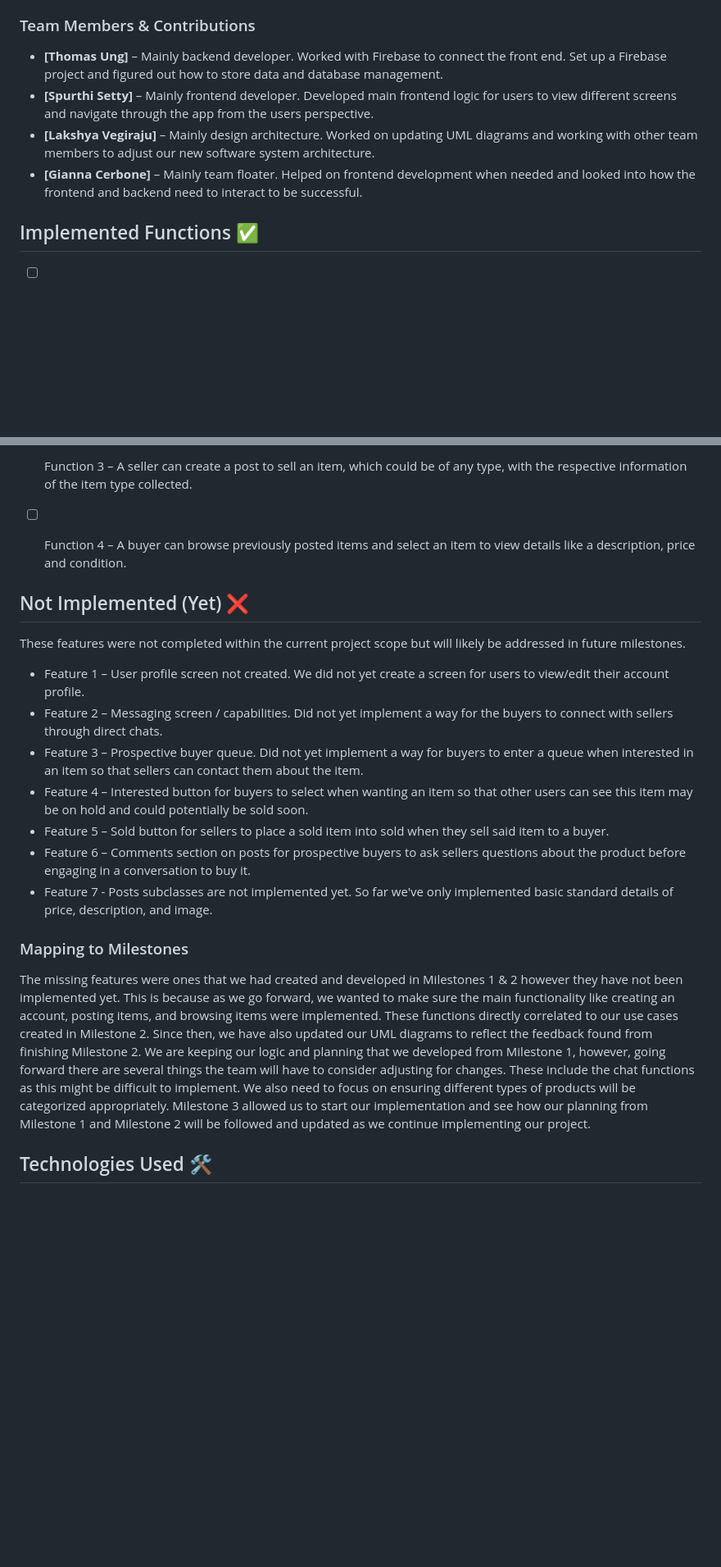
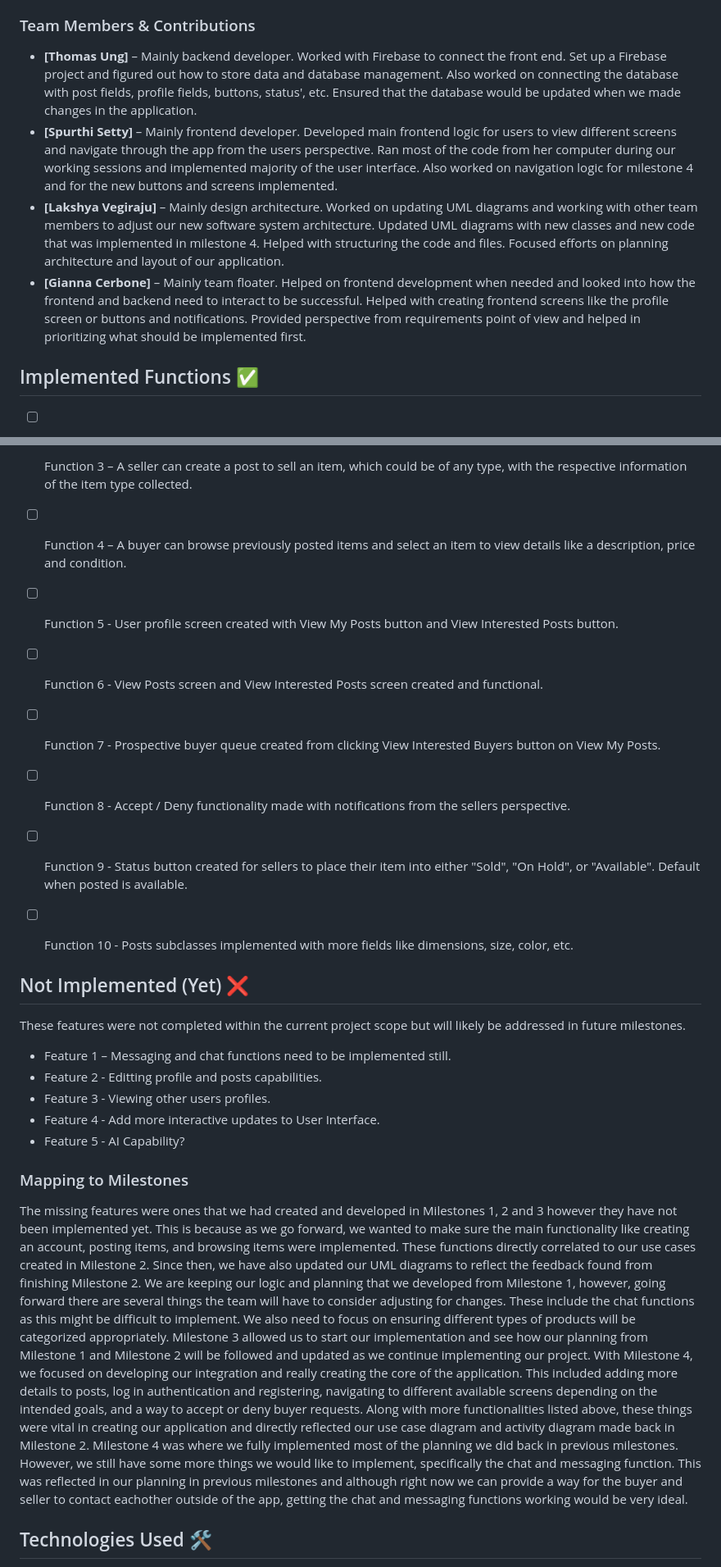
Before and after one commit to Thomas-Ung/ExchangeForStudents, a Markdown page: README.md, 2 parts joined by grey strips. Shown at 82% size. Rendered like a GitHub page; blank space fills up the shorter version.

Commit message:
Update README.md
Added Milestone 4 updates.

```diff
--- a/README.md
+++ b/README.md
@@ -6,10 +6,10 @@ Exchange4Students is a campus-exclusive marketplace designed to simplify buying
 
 
 ### Team Members & Contributions
-- **[Thomas Ung]** –  Mainly backend developer. Worked with Firebase to connect the front end. Set up a Firebase project and figured out how to store data and database management.
-- **[Spurthi Setty]** – Mainly frontend developer. Developed main frontend logic for users to view different screens and navigate through the app from the users perspective.
-- **[Lakshya Vegiraju]** – Mainly design architecture. Worked on updating UML diagrams and working with other team members to adjust our new software system architecture.
-- **[Gianna Cerbone]** – Mainly team floater. Helped on frontend development when needed and looked into how the frontend and backend need to interact to be successful.
+- **[Thomas Ung]** –  Mainly backend developer. Worked with Firebase to connect the front end. Set up a Firebase project and figured out how to store data and database management. Also worked on connecting the database with post fields, profile fields, buttons, status', etc. Ensured that the database would be updated when we made changes in the application.
+- **[Spurthi Setty]** – Mainly frontend developer. Developed main frontend logic for users to view different screens and navigate through the app from the users perspective. Ran most of the code from her computer during our working sessions and implemented majority of the user interface. Also worked on navigation logic for milestone 4 and for the new buttons and screens implemented.
+- **[Lakshya Vegiraju]** – Mainly design architecture. Worked on updating UML diagrams and working with other team members to adjust our new software system architecture. Updated UML diagrams with new classes and new code that was implemented in milestone 4. Helped with structuring the code and files. Focused efforts on planning architecture and layout of our application.
+- **[Gianna Cerbone]** – Mainly team floater. Helped on frontend development when needed and looked into how the frontend and backend need to interact to be successful. Helped with creating frontend screens like the profile screen or buttons and notifications. Provided perspective from requirements point of view and helped in prioritizing what should be implemented first.
 
 
 ## Implemented Functions ✅
@@ -17,23 +17,28 @@ Exchange4Students is a campus-exclusive marketplace designed to simplify buying
 - [ ] Function 2 – Users can register for an account for the first time.
 - [ ] Function 3 – A seller can create a post to sell an item, which could be of any type, with the respective information of the item type collected.
 - [ ] Function 4 – A buyer can browse previously posted items and select an item to view details like a description, price and condition.
+- [ ] Function 5 - User profile screen created with View My Posts button and View Interested Posts button.
+- [ ] Function 6 - View Posts screen and View Interested Posts screen created and functional.
+- [ ] Function 7 - Prospective buyer queue created from clicking View Interested Buyers button on View My Posts.
+- [ ] Function 8 - Accept / Deny functionality made with notifications from the sellers perspective.
+- [ ] Function 9 - Status button created for sellers to place their item into either "Sold", "On Hold", or "Available". Default when posted is available.
+- [ ] Function 10 - Posts subclasses implemented with more fields like dimensions, size, color, etc.
 
 
 ## Not Implemented (Yet) ❌
 These features were not completed within the current project scope but will likely be addressed in future milestones.
 
 
-- Feature 1 – User profile screen not created. We did not yet create a screen for users to view/edit their account profile.
-- Feature 2 – Messaging screen / capabilities. Did not yet implement a way for the buyers to connect with sellers through direct chats.
-- Feature 3 – Prospective buyer queue. Did not yet implement a way for buyers to enter a queue when interested in an item so that sellers can contact them about the item.
-- Feature 4 – Interested button for buyers to select when wanting an item so that other users can see this item may be on hold and could potentially be sold soon.
-- Feature 5 – Sold button for sellers to place a sold item into sold when they sell said item to a buyer.
-- Feature 6 – Comments section on posts for prospective buyers to ask sellers questions about the product before engaging in a conversation to buy it.
-- Feature 7 - Posts subclasses are not implemented yet. So far we've only implemented basic standard details of price, description, and image.
+- Feature 1 – Messaging and chat functions need to be implemented still.
+- Feature 2 - Editting profile and posts capabilities.
+- Feature 3 - Viewing other users profiles.
+- Feature 4 - Add more interactive updates to User Interface.
+- Feature 5 - AI Capability?
 
 
 ### Mapping to Milestones
-The missing features were ones that we had created and developed in Milestones 1 & 2 however they have not been implemented yet. This is because as we go forward, we wanted to make sure the main functionality like creating an account, posting items, and browsing items were implemented. These functions directly correlated to our use cases created in Milestone 2. Since then, we have also updated our UML diagrams to reflect the feedback found from finishing Milestone 2. We are keeping our logic and planning that we developed from Milestone 1, however, going forward there are several things the team will have to consider adjusting for changes. These include the chat functions as this might be difficult to implement. We also need to focus on ensuring different types of products will be categorized appropriately. Milestone 3 allowed us to start our implementation and see how our planning from Milestone 1 and Milestone 2 will be followed and updated as we continue implementing our project.
+The missing features were ones that we had created and developed in Milestones 1, 2 and 3 however they have not been implemented yet. This is because as we go forward, we wanted to make sure the main functionality like creating an account, posting items, and browsing items were implemented. These functions directly correlated to our use cases created in Milestone 2. Since then, we have also updated our UML diagrams to reflect the feedback found from finishing Milestone 2. We are keeping our logic and planning that we developed from Milestone 1, however, going forward there are several things the team will have to consider adjusting for changes. These include the chat functions as this might be difficult to implement. We also need to focus on ensuring different types of products will be categorized appropriately. Milestone 3 allowed us to start our implementation and see how our planning from Milestone 1 and Milestone 2 will be followed and updated as we continue implementing our project.
+With Milestone 4, we focused on developing our integration and really creating the core of the application. This included adding more details to posts, log in authentication and registering, navigating to different available screens depending on the intended goals, and a way to accept or deny buyer requests. Along with more functionalities listed above, these things were vital in creating our application and directly reflected our use case diagram and activity diagram made back in Milestone 2. Milestone 4 was where we fully implemented most of the planning we did back in previous milestones. However, we still have some more things we would like to implement, specifically the chat and messaging function. This was reflected in our planning in previous milestones and although right now we can provide a way for the buyer and seller to contact eachother outside of the app, getting the chat and messaging functions working would be very ideal.
 
 
 ## Technologies Used 🛠️
```
Also changed, not shown: other parts of README.md (+3 -3 lines).
